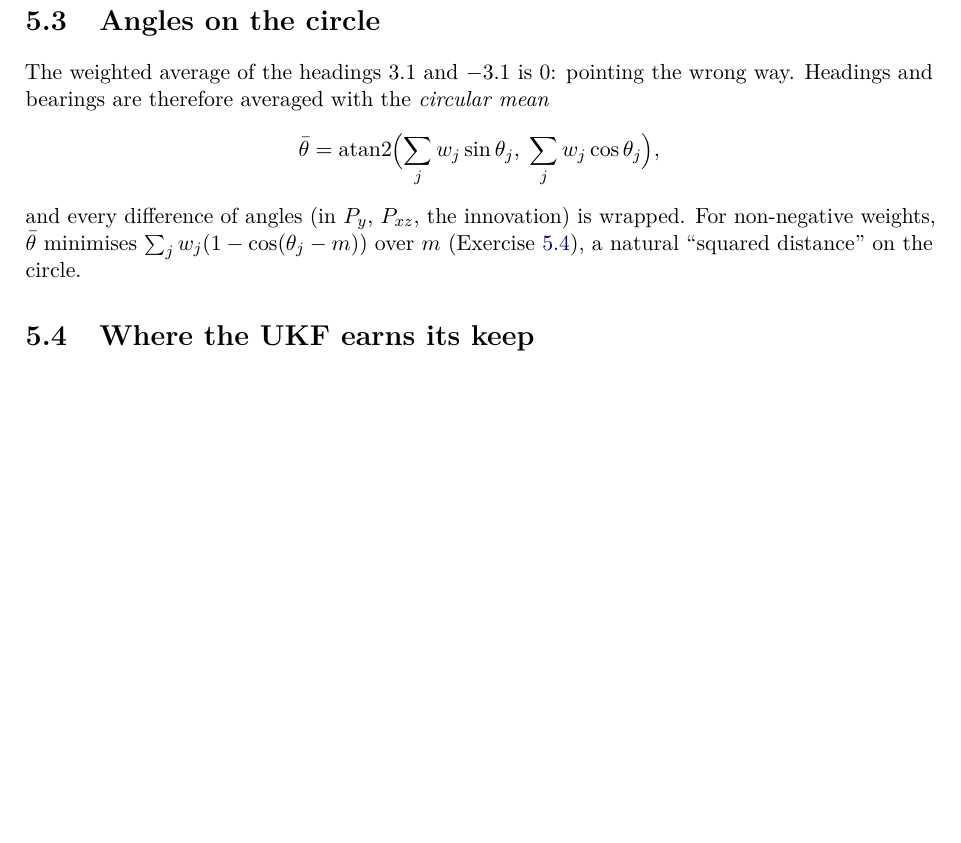
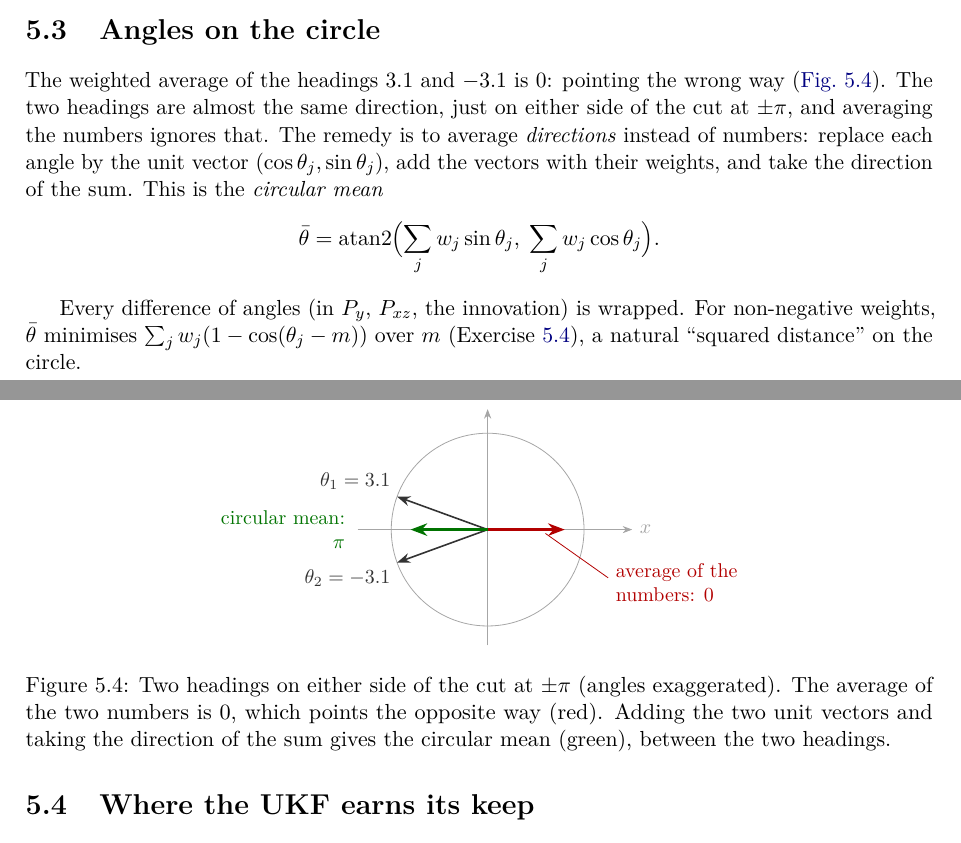
Before and after one commit to CL-BZH/Bayesian_Filters, a LaTeX thesis (book/main.tex, which reads book/chapters/05-ukf.tex): part of page 58 of 87 before the commit and two parts of pages 57 and 58 of 87 after it, the two joined at a grey line, cut so that both start at the same text, the shorter picture padded with empty space. Compiled offline with pdfLaTeX.

Commit message:
Book: Chapter 5, derivation and notation before the UKF definition, regression idea before the theorem, circular-mean figure

```diff
--- a/book/chapters/05-ukf.tex
+++ b/book/chapters/05-ukf.tex
@@ -257,13 +273,43 @@ and the resulting Gaussian in one dimension.
 \label{sec:circular}
 
 The weighted average of the headings $3.1$ and $-3.1$ is $0$: pointing the
-wrong way. Headings and bearings are therefore averaged with the
-\emph{circular mean}
+wrong way (\cref{fig:circmean}). The two headings are almost the same
+direction, just on either side of the cut at $\pm\pi$, and averaging the
+numbers ignores that. The remedy is to average \emph{directions} instead
+of numbers: replace each angle by the unit vector
+$(\cos\theta_j,\sin\theta_j)$, add the vectors with their weights, and
+take the direction of the sum. This is the \emph{circular mean}
 \[
   \bar\theta=\operatorname{atan2}\Bigl(\sum_jw_j\sin\theta_j,\;
-  \sum_jw_j\cos\theta_j\Bigr),
+  \sum_jw_j\cos\theta_j\Bigr).
 \]
-and every difference of angles (in $P_y$, $P_{xz}$, the innovation) is
+
+\begin{figure}[ht]
+\centering
+\begin{tikzpicture}[scale=1.7,>=Stealth]
+  \draw[black!35] (0,0) circle (1);
+  \draw[black!35,->] (-1.35,0) -- (1.5,0) node[right,font=\small] {$x$};
+  \draw[black!35,->] (0,-1.2) -- (0,1.25);
+  \draw[->,thick,black!80] (0,0) -- (160:1) node[above left=-1pt,
+    font=\small] {$\theta_1=3.1$};
+  \draw[->,thick,black!80] (0,0) -- (-160:1) node[below left=-1pt,
+    font=\small] {$\theta_2=-3.1$};
+  \draw[->,very thick,red!70!black] (0,0) -- (0:0.8);
+  \node[font=\small,red!70!black,anchor=west,align=left] at (1.25,-0.55)
+    {average of the\\numbers: $0$};
+  \draw[red!70!black,thin] (1.25,-0.5) -- (0.6,-0.04);
+  \draw[->,very thick,green!45!black] (0,0) -- (180:0.8);
+  \node[font=\small,green!45!black,anchor=east,align=right] at (-1.4,0)
+    {circular mean:\\$\pi$};
+\end{tikzpicture}
+\caption{Two headings on either side of the cut at $\pm\pi$ (angles
+exaggerated). The average of the two numbers is $0$, which points the
+opposite way (red). Adding the two unit vectors and taking the direction
+of the sum gives the circular mean (green), between the two headings.}
+\label{fig:circmean}
+\end{figure}
+
+Every difference of angles (in $P_y$, $P_{xz}$, the innovation) is
 wrapped. For non-negative weights, $\bar\theta$ minimises
 $\sum_jw_j(1-\cos(\theta_j-m))$ over $m$ (Exercise~\ref{ex:circmean}), a
 natural ``squared distance'' on the circle.
```
Also changed, not shown: book/chapters/05-ukf.tex (74 more changed lines), 1 other file.
